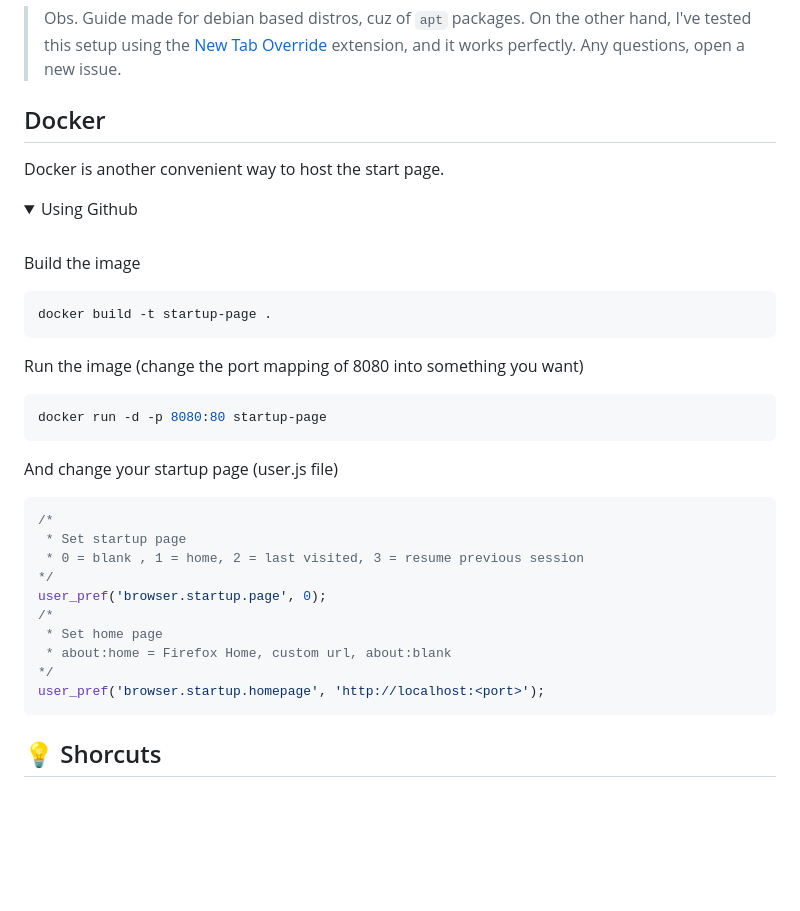
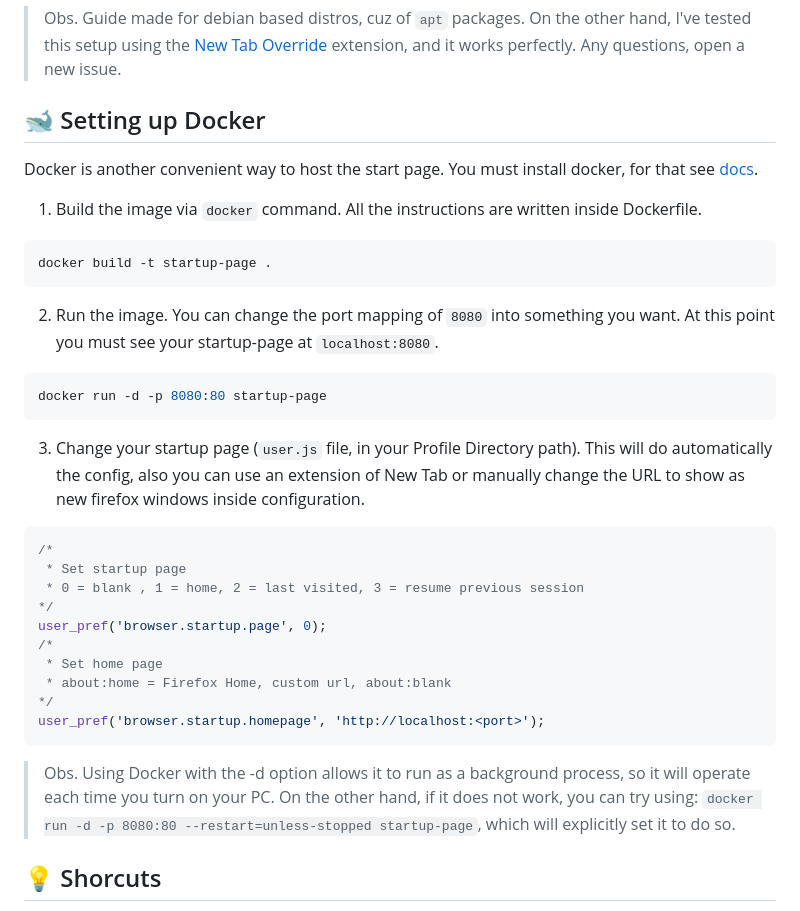
Before and after one commit to noriaku/FirefoxMonolite, a Markdown page: README.md, the part around the change. Rendered like a GitHub page; folded sections open; blank space fills up the shorter version.

Commit message:
docs(README): fix docker section & added new guidelines

````diff
--- a/README.md
+++ b/README.md
@@ -71,27 +71,23 @@ sudo systemctl enable apache2
 
 > Obs. Guide made for debian based distros, cuz of `apt` packages. On the other hand, I've tested this setup using the [New Tab Override](https://addons.mozilla.org/en-US/firefox/addon/new-tab-override/) extension, and it works perfectly. Any questions, open a new issue.
 
-## Docker
+## 🐋 Setting up Docker
 
-Docker is another convenient way to host the start page.
+Docker is another convenient way to host the start page. You must install docker, for that see [docs](https://docs.docker.com/get-docker/).
 
-<details>
-<summary>Using Github</summary>
-<br>
-
-Build the image
+1. Build the image via `docker` command. All the instructions are written inside Dockerfile.
 
 ```bash
 docker build -t startup-page .
 ```
 
-Run the image (change the port mapping of 8080 into something you want)
+2. Run the image. You can change the port mapping of `8080` into something you want. At this point you must see your startup-page at `localhost:8080`.
 
 ```bash
 docker run -d -p 8080:80 startup-page
 ```
 
-And change your startup page (user.js file)
+3. Change your startup page (`user.js` file, in your Profile Directory path). This will do automatically the config, also you can use an extension of New Tab or manually change the URL to show as new firefox windows inside configuration.
 
 ```js
 /*
@@ -106,7 +102,7 @@ user_pref('browser.startup.page', 0);
 user_pref('browser.startup.homepage', 'http://localhost:<port>');
 ```
 
-</details>
+> Obs. Using Docker with the -d option allows it to run as a background process, so it will operate each time you turn on your PC. On the other hand, if it does not work, you can try using: `docker run -d -p 8080:80 --restart=unless-stopped startup-page`, which will explicitly set it to do so.
 
 ## 💡 Shorcuts
 
````
